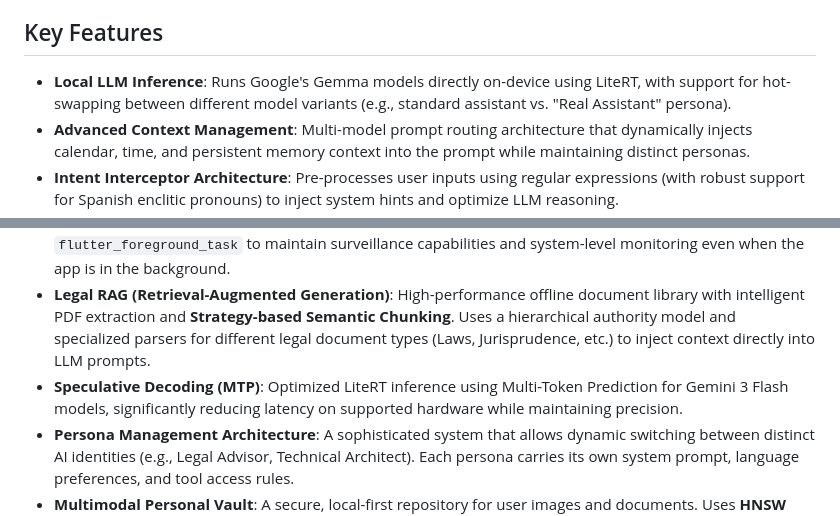
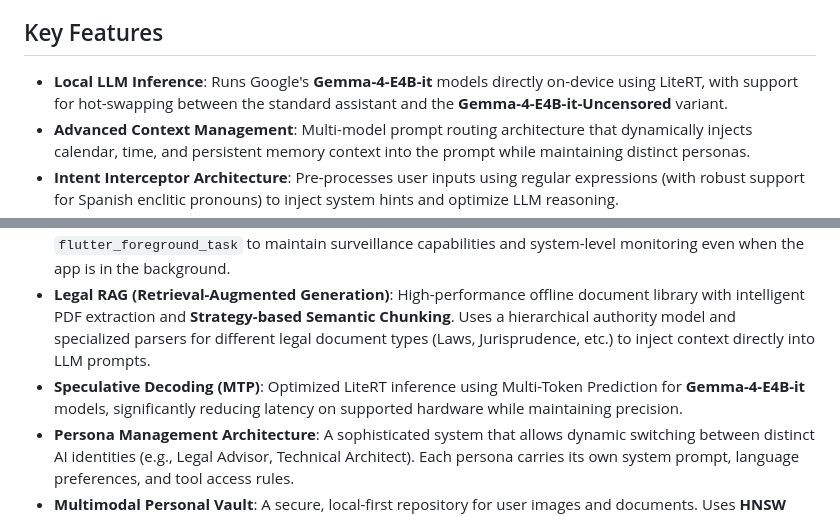
Before and after one commit to lmartinez51/Lady-Ai.tana, a Markdown page: README.md, 2 parts joined by grey strips. GitHub-like rendering.

Commit message:
docs(readme): correct model names and remove gemini reference

```diff
--- a/README.md
+++ b/README.md
@@ -4,7 +4,7 @@ Aitana is an advanced, privacy-first AI assistant built with Flutter and powered
 
 ## Key Features
 
-- **Local LLM Inference**: Runs Google's Gemma models directly on-device using LiteRT, with support for hot-swapping between different model variants (e.g., standard assistant vs. "Real Assistant" persona).
+- **Local LLM Inference**: Runs Google's **Gemma-4-E4B-it** models directly on-device using LiteRT, with support for hot-swapping between the standard assistant and the **Gemma-4-E4B-it-Uncensored** variant.
 - **Advanced Context Management**: Multi-model prompt routing architecture that dynamically injects calendar, time, and persistent memory context into the prompt while maintaining distinct personas.
 - **Intent Interceptor Architecture**: Pre-processes user inputs using regular expressions (with robust support for Spanish enclitic pronouns) to inject system hints and optimize LLM reasoning.
 - **Calendar & Task Management**: Parses secure `<CMD_SYS_CAL_EVT>` tags from LLM responses to trigger native Android calendar and alarm APIs via MethodChannels.
@@ -14,7 +14,7 @@ Aitana is an advanced, privacy-first AI assistant built with Flutter and powered
 - **Contextual Actions**: Implements a premium, glassmorphic long-press contextual menu for chat messages to facilitate actions like copying text.
 - **Persistent Foreground Services**: Implements a robust background task lifecycle using `flutter_foreground_task` to maintain surveillance capabilities and system-level monitoring even when the app is in the background.
 - **Legal RAG (Retrieval-Augmented Generation)**: High-performance offline document library with intelligent PDF extraction and **Strategy-based Semantic Chunking**. Uses a hierarchical authority model and specialized parsers for different legal document types (Laws, Jurisprudence, etc.) to inject context directly into LLM prompts.
-- **Speculative Decoding (MTP)**: Optimized LiteRT inference using Multi-Token Prediction for Gemini 3 Flash models, significantly reducing latency on supported hardware while maintaining precision.
+- **Speculative Decoding (MTP)**: Optimized LiteRT inference using Multi-Token Prediction for **Gemma-4-E4B-it** models, significantly reducing latency on supported hardware while maintaining precision.
 - **Persona Management Architecture**: A sophisticated system that allows dynamic switching between distinct AI identities (e.g., Legal Advisor, Technical Architect). Each persona carries its own system prompt, language preferences, and tool access rules.
 - **Multimodal Personal Vault**: A secure, local-first repository for user images and documents. Uses **HNSW Vector Search** via ObjectBox for semantic retrieval, allowing the LLM to search for and "remember" physical objects, text in images, and environment details.
 - **Clean Architecture**: Built on solid principles with a feature-driven design, ensuring separation of concerns between UI, domain logic, and native platform integrations.
```
